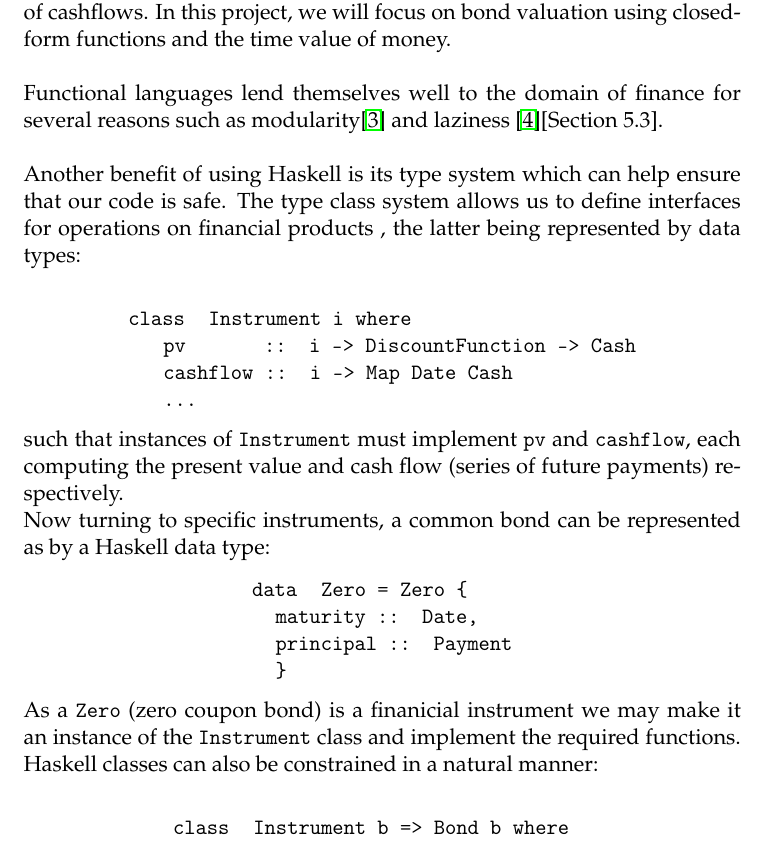
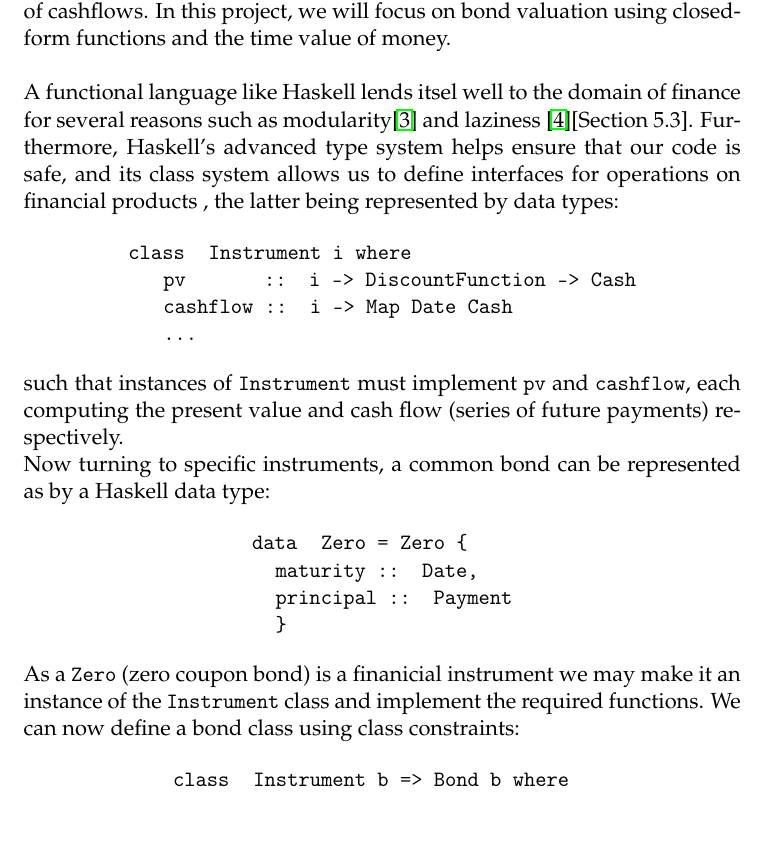
Before and after one commit to andreasbock/hql-synopsis, a LaTeX paper (hql_synopsis.tex): part of page 2 of 4, cut so that both start at the same text. Compiled offline with pdfLaTeX.

Commit message:
what we hope is final..

```diff
--- a/hql_synopsis.tex
+++ b/hql_synopsis.tex
@@ -102,10 +102,6 @@ valuation using closed-form functions and the time value of money.\\
 %from functions entirely. Because of the mathematical nature of finance, a functional
 %programming language is preferable and makes it easier to write and test mathematical expressions.\\
 
-Functional languages lend themselves well to the domain of finance for
-several reasons such as modularity\cite{hughes:matters-cj} and laziness
-\cite{composingcontracts}[Section 5.3].\\
-
 %An example could be that we wish to compute the yield of a set of bonds
 %over the two coming years, given that the bonds reach maturity in ten years.
 %Due to Haskell's laziness, we will only compute the cashflow over the next
@@ -115,9 +111,12 @@ several reasons such as modularity\cite{hughes:matters-cj} and laziness
 %% More technical details
 %As part of the input to the project, we have access to existing test-cases written in Mathematica code.
 %These will be ported to QuickCheck \cite{QuickCheck}, which is a combinator library for generating test cases in Haskell.
-Another benefit of using Haskell is its type system which can help ensure that our code is safe.
-The type class system allows us to define interfaces for operations on financial products
-, the latter being represented by data types:\\
+A functional language like Haskell lends itsel well to the domain of finance for
+several reasons such as modularity\cite{hughes:matters-cj} and laziness
+\cite{composingcontracts}[Section 5.3].
+Furthermore, Haskell's advanced type system helps ensure that our code is safe, and its
+class system allows us to define interfaces for operations on financial products
+, the latter being represented by data types:
 
 %We will now exemplify our use of Haskell's type system in modelling financial contracts.
 %As a starting point we describe the functionality we wish to have when we modelling
@@ -154,7 +153,7 @@ data & Zero = Zero \{\\
 
 As a {\tt Zero} (zero coupon bond) is a finanicial instrument we may make it an instance of
 the {\tt Instrument} class and implement the required functions.
-Haskell classes can also be constrained in a natural manner:\\
+We can now define a bond class using class constraints:
 
 \begin{center}
 \tt
```
Also changed, not shown: hql_synopsis.tex (6 more changed lines).
